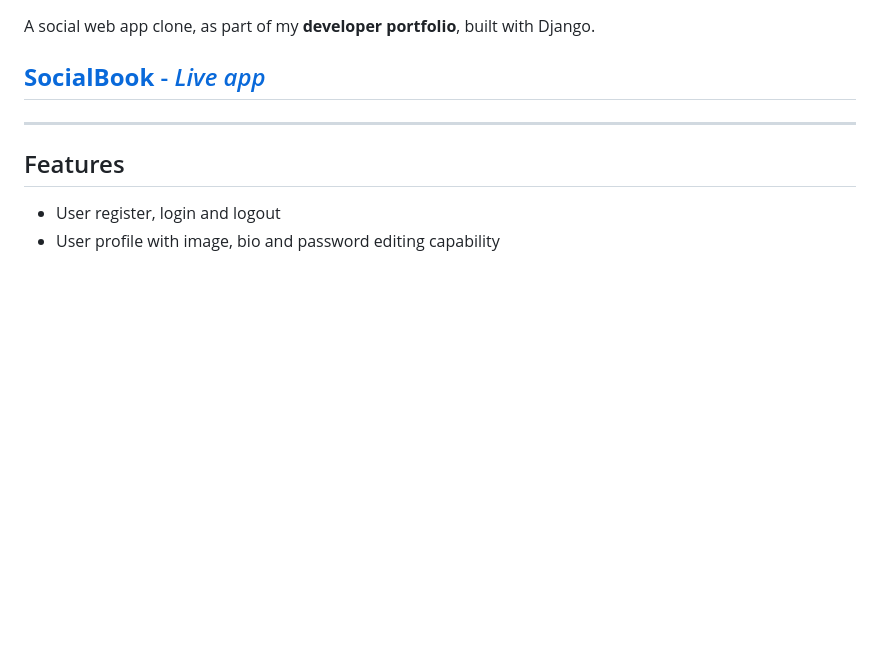
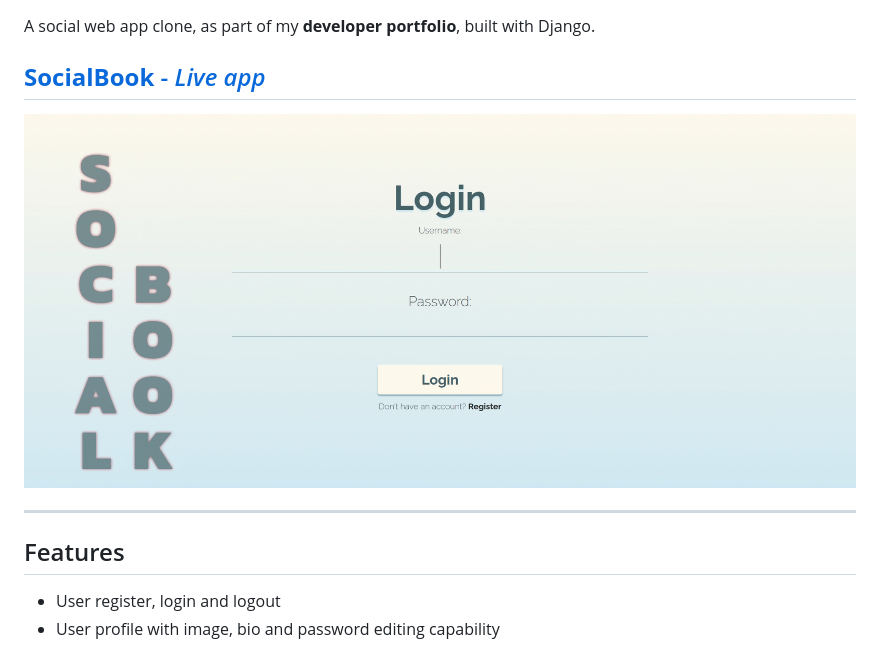
Before and after one commit to georgeballasdev/social_web_app, a Markdown page: README.md, the part around the change printed below. Drawn GitHub-style; pictures changed too: images/login.gif (added); blank space fills up the shorter version.

Commit message:
Add images to README

```diff
--- a/README.md
+++ b/README.md
@@ -3,6 +3,9 @@
 A social web app clone, as part of my **developer portfolio**, built with Django.
 
 ## [**SocialBook** - *Live app*](https://socialbook.dev)
+
+
+<img src="images/login.gif" width="100%" height="280">
 
  ---
 
```
Also changed, not shown: other parts of README.md (+11 -0 lines), 5 other files.
